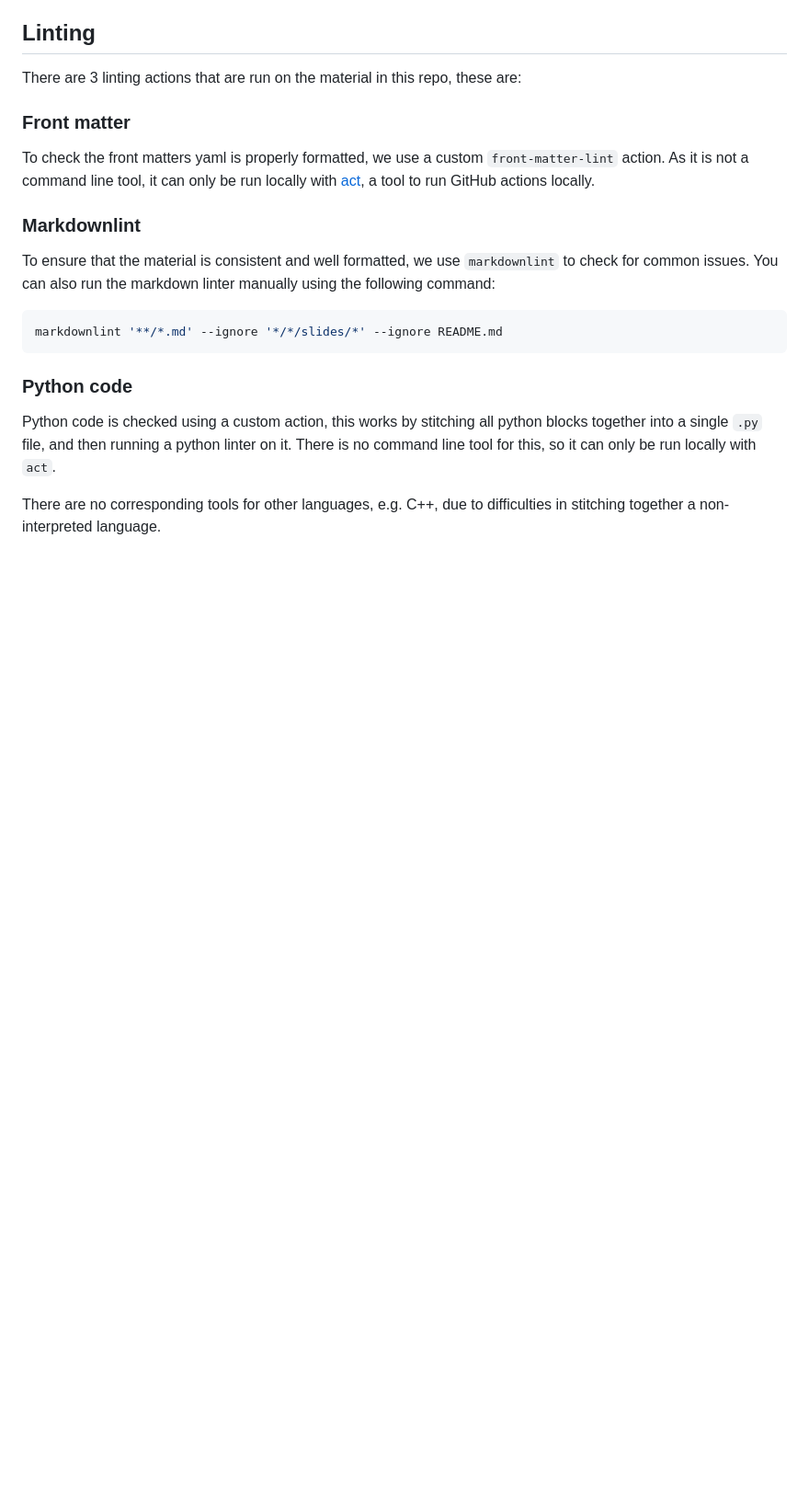
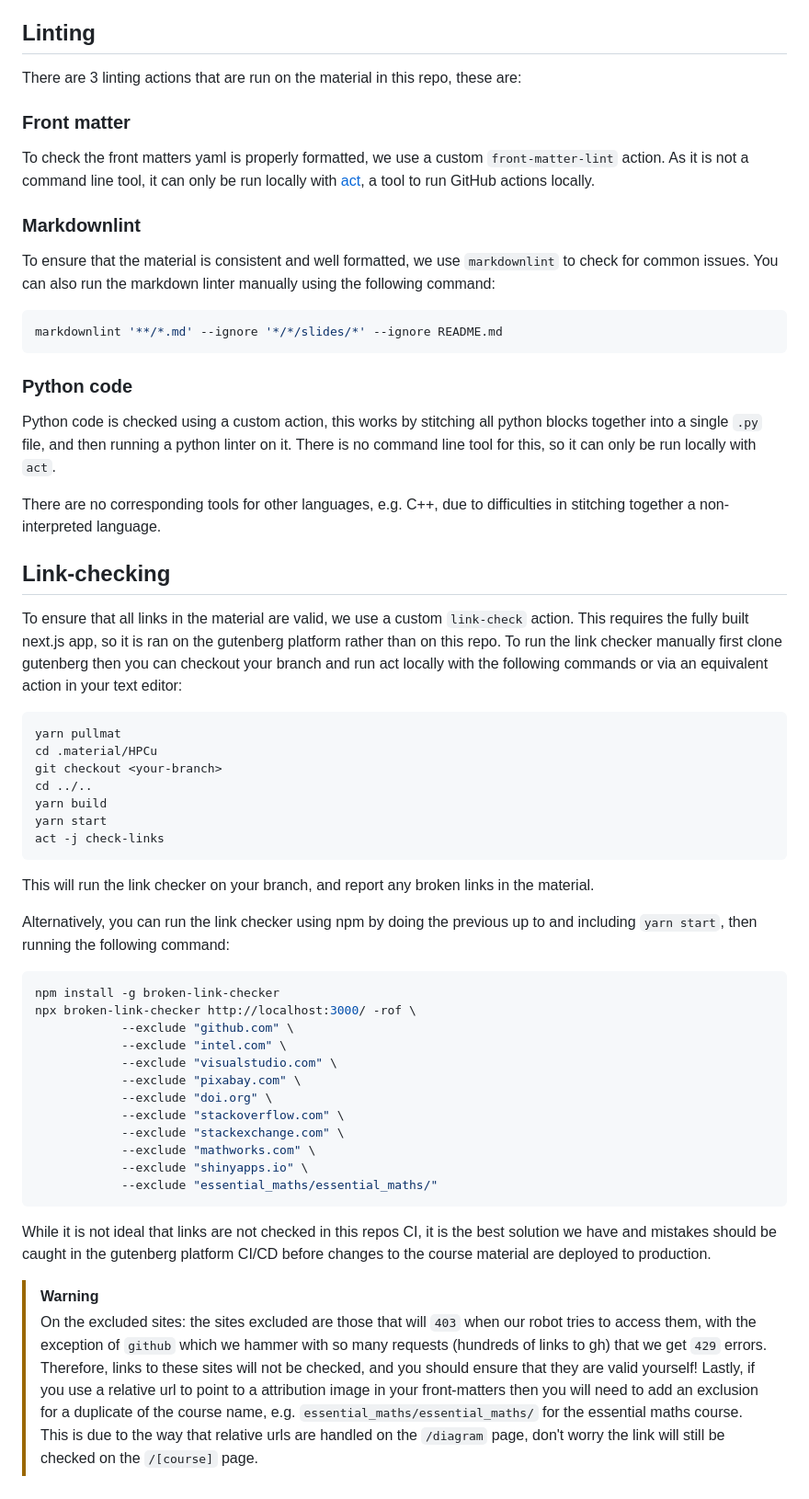
Before and after one commit to UNIVERSE-HPC/course-material, a Markdown page: CONTRIBUTING.md, the part around the change. Shown: that part at 92% size. Drawn GitHub-style; blank space fills up the shorter version.

Commit message:
docs: add link-checking instructions to contributing guidelines

````diff
--- a/CONTRIBUTING.md
+++ b/CONTRIBUTING.md
@@ -238,3 +238,46 @@ Python code is checked using a custom action, this works by stitching all python
 There is no command line tool for this, so it can only be run locally with `act`.
 
 There are no corresponding tools for other languages, e.g. C++, due to difficulties in stitching together a non-interpreted language.
+
+## Link-checking
+
+To ensure that all links in the material are valid, we use a custom `link-check` action.
+This requires the fully built next.js app, so it is ran on the gutenberg platform rather than on this repo.
+To run the link checker manually first clone gutenberg then you can checkout your branch and run act locally with the following commands or via an equivalent action in your text editor:
+
+```bash
+yarn pullmat
+cd .material/HPCu
+git checkout <your-branch>
+cd ../..
+yarn build
+yarn start
+act -j check-links
+```
+
+This will run the link checker on your branch, and report any broken links in the material.
+
+Alternatively, you can run the link checker using npm by doing the previous up to and including `yarn start`, then running the following command:
+
+```bash
+npm install -g broken-link-checker
+npx broken-link-checker http://localhost:3000/ -rof \
+            --exclude "github.com" \
+            --exclude "intel.com" \
+            --exclude "visualstudio.com" \
+            --exclude "pixabay.com" \
+            --exclude "doi.org" \
+            --exclude "stackoverflow.com" \
+            --exclude "stackexchange.com" \
+            --exclude "mathworks.com" \
+            --exclude "shinyapps.io" \
+            --exclude "essential_maths/essential_maths/"
+```
+
+While it is not ideal that links are not checked in this repos CI, it is the best solution we have and mistakes should be caught in the gutenberg platform CI/CD before changes to the course material are deployed to production.
+
+>[!WARNING]
+>On the excluded sites: the sites excluded are those that will `403` when our robot tries to access them, with the exception of `github` which we hammer with so many requests (hundreds of links to gh) that we get `429` errors.
+>Therefore, links to these sites will not be checked, and you should ensure that they are valid yourself!
+>Lastly, if you use a relative url to point to a attribution image in your front-matters then you will need to add an exclusion for a duplicate of the course name, e.g. `essential_maths/essential_maths/` for the essential maths course.
+>This is due to the way that relative urls are handled on the `/diagram` page, don't worry the link will still be checked on the `/[course]` page.
````
